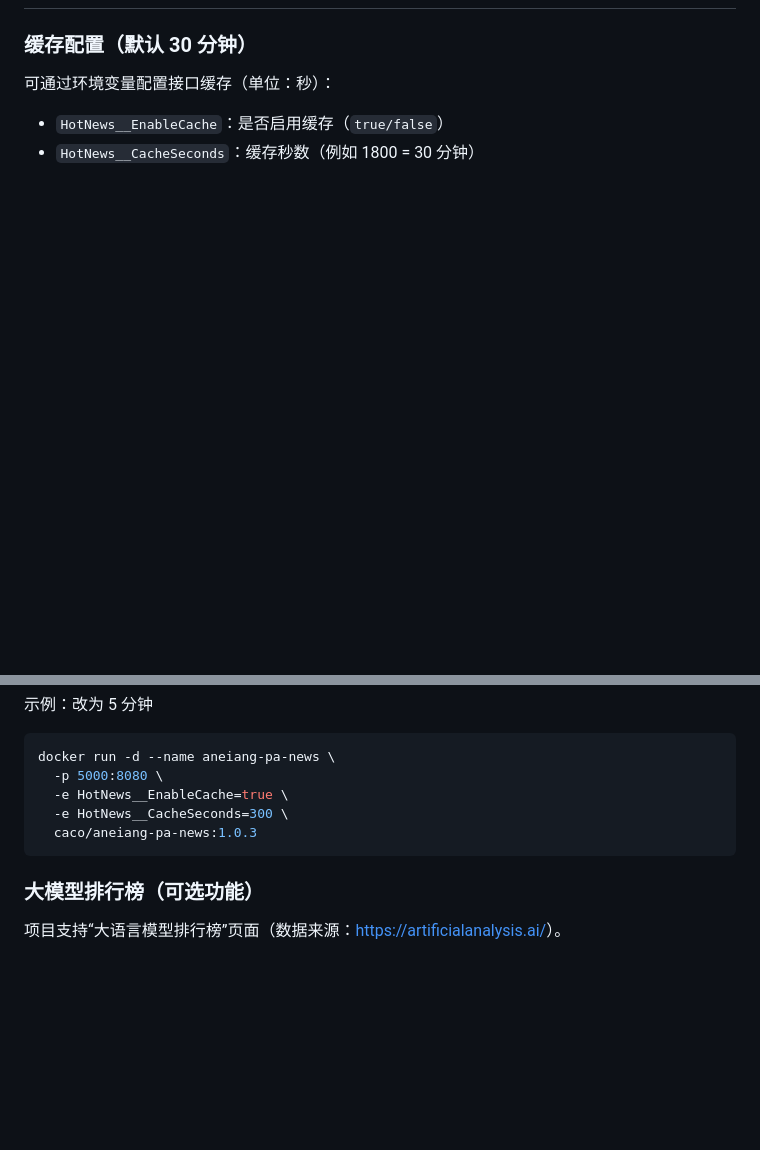
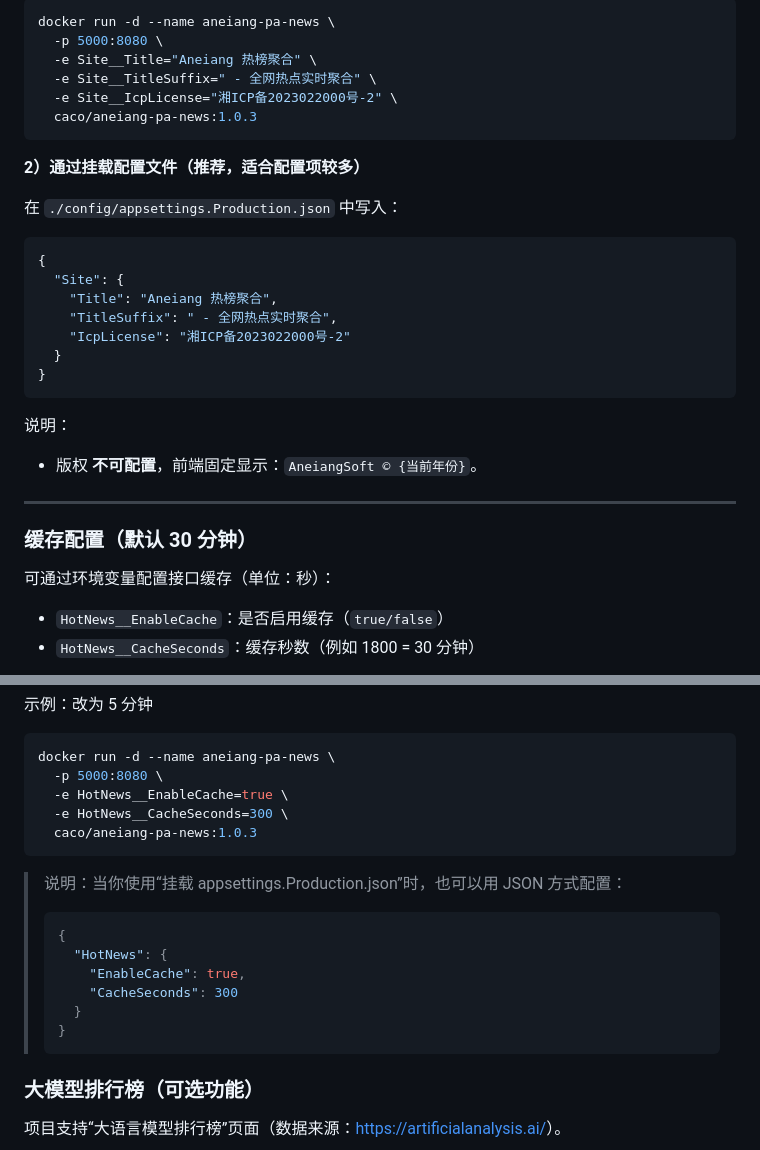
Before and after one commit to AneiangSoft/Aneiang.Pa.News, a Markdown page: README.md, 2 parts joined by grey strips. GitHub-like rendering; blank space fills up the shorter version.

````diff
--- a/README.md
+++ b/README.md
@@ -94,3 +181,31 @@ docker compose down
+```bash
+docker run -d --name aneiang-pa-news \
+  -p 5000:8080 \
+  -e Site__Title="Aneiang 热榜聚合" \
+  -e Site__TitleSuffix=" - 全网热点实时聚合" \
+  -e Site__IcpLicense="湘ICP备2023022000号-2" \
+  caco/aneiang-pa-news:1.0.3
+```
+
+**2）通过挂载配置文件（推荐，适合配置项较多）**
+
+在 `./config/appsettings.Production.json` 中写入：
+
+```json
+{
+  "Site": {
+    "Title": "Aneiang 热榜聚合",
+    "TitleSuffix": " - 全网热点实时聚合",
+    "IcpLicense": "湘ICP备2023022000号-2"
+  }
+}
+```
+
+说明：
+- 版权 **不可配置**，前端固定显示：`AneiangSoft © {当前年份}`。
+
+---
+
 ### 缓存配置（默认 30 分钟）
 
 可通过环境变量配置接口缓存（单位：秒）：
@@ -108,6 +223,17 @@ docker run -d --name aneiang-pa-news \
   caco/aneiang-pa-news:1.0.3
 ```
 
+> 说明：当你使用“挂载 appsettings.Production.json”时，也可以用 JSON 方式配置：
+>
+> ```json
+> {
+>   "HotNews": {
+>     "EnableCache": true,
+>     "CacheSeconds": 300
+>   }
+> }
+> ```
+
 ### 大模型排行榜（可选功能）
 
 项目支持“大语言模型排行榜”页面（数据来源：<https://artificialanalysis.ai/>）。
````
Also changed, not shown: other parts of README.md (+96 -55 lines).
